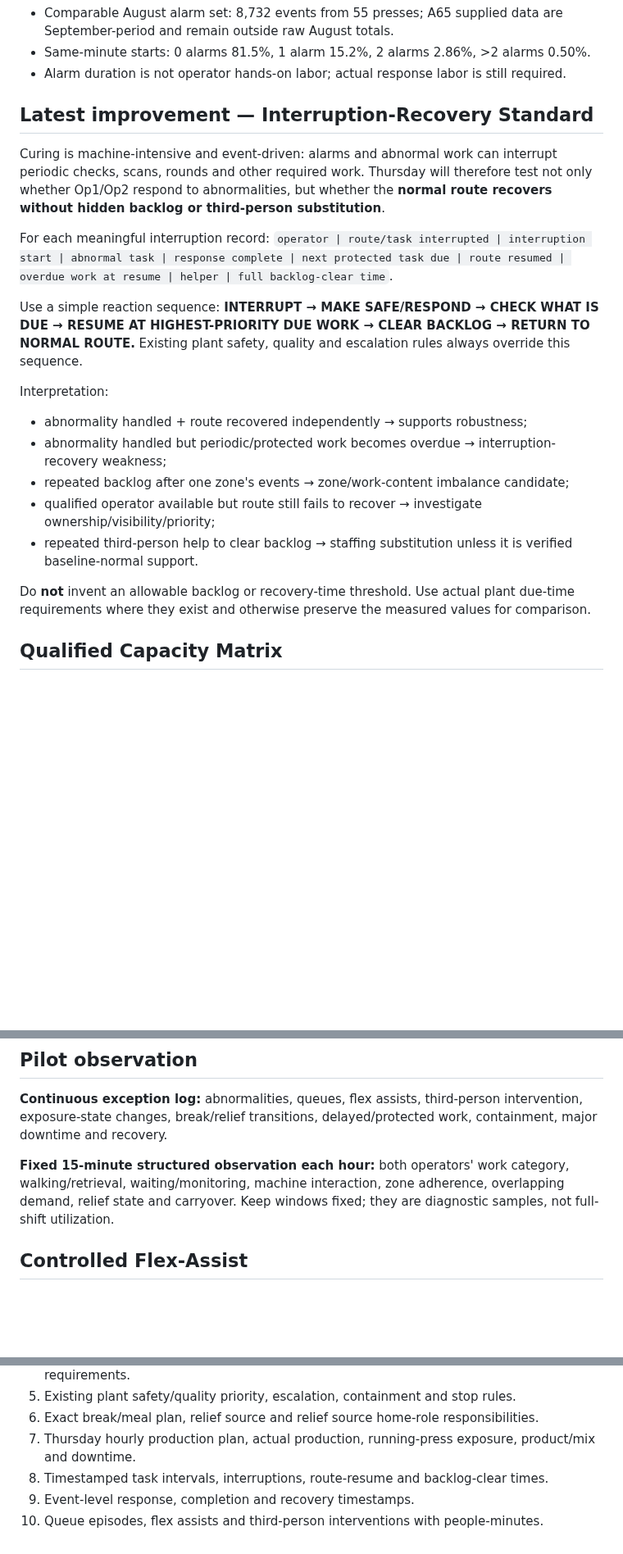
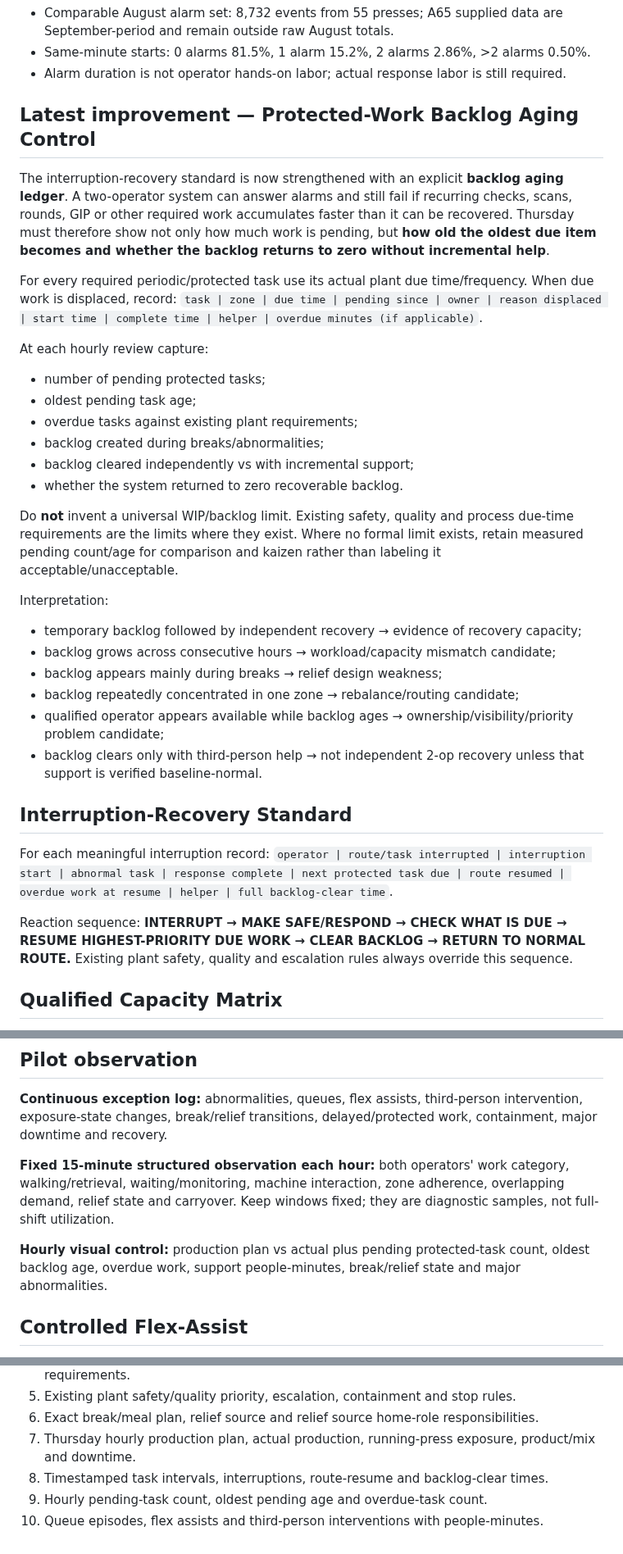
Before and after one commit to nithin1999/Playground, a Markdown page: curing-tpmh-dashboard/README.md, 3 parts joined by grey strips. Shown at 82% size. GitHub-like rendering; blank space fills up the shorter version.

Commit message:
Add protected-work backlog aging control for 2-op pilot

```diff
--- a/curing-tpmh-dashboard/README.md
+++ b/curing-tpmh-dashboard/README.md
@@ -8,21 +8,33 @@
 - Same-minute starts: 0 alarms 81.5%, 1 alarm 15.2%, 2 alarms 2.86%, >2 alarms 0.50%.
 - Alarm duration is not operator hands-on labor; actual response labor is still required.
 
-## Latest improvement — Interruption-Recovery Standard
-Curing is machine-intensive and event-driven: alarms and abnormal work can interrupt periodic checks, scans, rounds and other required work. Thursday will therefore test not only whether Op1/Op2 respond to abnormalities, but whether the **normal route recovers without hidden backlog or third-person substitution**.
+## Latest improvement — Protected-Work Backlog Aging Control
+The interruption-recovery standard is now strengthened with an explicit **backlog aging ledger**. A two-operator system can answer alarms and still fail if recurring checks, scans, rounds, GIP or other required work accumulates faster than it can be recovered. Thursday must therefore show not only how much work is pending, but **how old the oldest due item becomes and whether the backlog returns to zero without incremental help**.
 
+For every required periodic/protected task use its actual plant due time/frequency. When due work is displaced, record: `task | zone | due time | pending since | owner | reason displaced | start time | complete time | helper | overdue minutes (if applicable)`.
+
+At each hourly review capture:
+- number of pending protected tasks;
+- oldest pending task age;
+- overdue tasks against existing plant requirements;
+- backlog created during breaks/abnormalities;
+- backlog cleared independently vs with incremental support;
+- whether the system returned to zero recoverable backlog.
+
+Do **not** invent a universal WIP/backlog limit. Existing safety, quality and process due-time requirements are the limits where they exist. Where no formal limit exists, retain measured pending count/age for comparison and kaizen rather than labeling it acceptable/unacceptable.
+
+Interpretation:
+- temporary backlog followed by independent recovery → evidence of recovery capacity;
+- backlog grows across consecutive hours → workload/capacity mismatch candidate;
+- backlog appears mainly during breaks → relief design weakness;
+- backlog repeatedly concentrated in one zone → rebalance/routing candidate;
+- qualified operator appears available while backlog ages → ownership/visibility/priority problem candidate;
+- backlog clears only with third-person help → not independent 2-op recovery unless that support is verified baseline-normal.
+
+## Interruption-Recovery Standard
 For each meaningful interruption record: `operator | route/task interrupted | interruption start | abnormal task | response complete | next protected task due | route resumed | overdue work at resume | helper | full backlog-clear time`.
 
-Use a simple reaction sequence: **INTERRUPT → MAKE SAFE/RESPOND → CHECK WHAT IS DUE → RESUME AT HIGHEST-PRIORITY DUE WORK → CLEAR BACKLOG → RETURN TO NORMAL ROUTE.** Existing plant safety, quality and escalation rules always override this sequence.
-
-Interpretation:
-- abnormality handled + route recovered independently → supports robustness;
-- abnormality handled but periodic/protected work becomes overdue → interruption-recovery weakness;
-- repeated backlog after one zone's events → zone/work-content imbalance candidate;
-- qualified operator available but route still fails to recover → investigate ownership/visibility/priority;
-- repeated third-person help to clear backlog → staffing substitution unless it is verified baseline-normal support.
-
-Do **not** invent an allowable backlog or recovery-time threshold. Use actual plant due-time requirements where they exist and otherwise preserve the measured values for comparison.
+Reaction sequence: **INTERRUPT → MAKE SAFE/RESPOND → CHECK WHAT IS DUE → RESUME HIGHEST-PRIORITY DUE WORK → CLEAR BACKLOG → RETURN TO NORMAL ROUTE.** Existing plant safety, quality and escalation rules always override this sequence.
 
 ## Qualified Capacity Matrix
 Map every critical/event-driven task against **Op1, Op2 and planned relief** using demonstrated/authorized capability: **I = independently qualified, A = assist only, N = not qualified/authorized, ? = not verified**. Flag single-point skills, relief gaps, two-person tasks, and legitimate normal support dependencies.
@@ -41,6 +53,8 @@ Classify every break **COVERED / DEGRADED / UNRELIEVED-CONTAINED**. Track displa
 
 **Fixed 15-minute structured observation each hour:** both operators' work category, walking/retrieval, waiting/monitoring, machine interaction, zone adherence, overlapping demand, relief state and carryover. Keep windows fixed; they are diagnostic samples, not full-shift utilization.
 
+**Hourly visual control:** production plan vs actual plus pending protected-task count, oldest backlog age, overdue work, support people-minutes, break/relief state and major abnormalities.
+
 ## Controlled Flex-Assist
 Primary zones remain fixed. When uneven abnormal demand threatens required work, use **CALL → CHECK → TRANSFER → WORK → RETURN → RECOVER**. Assisting ownership requires appropriate qualification. Repeated one-way borrowing is evidence to rebalance zones.
 
@@ -81,5 +96,5 @@ Classify outside intervention as **BASELINE-NORMAL, INCREMENTAL-2OP, AMBIGUOUS,
 6. Exact break/meal plan, relief source and relief source home-role responsibilities.
 7. Thursday hourly production plan, actual production, running-press exposure, product/mix and downtime.
 8. Timestamped task intervals, interruptions, route-resume and backlog-clear times.
-9. Event-level response, completion and recovery timestamps.
+9. Hourly pending-task count, oldest pending age and overdue-task count.
 10. Queue episodes, flex assists and third-person interventions with people-minutes.
```
Also changed, not shown: other parts of curing-tpmh-dashboard/README.md (+8 -7 lines).
